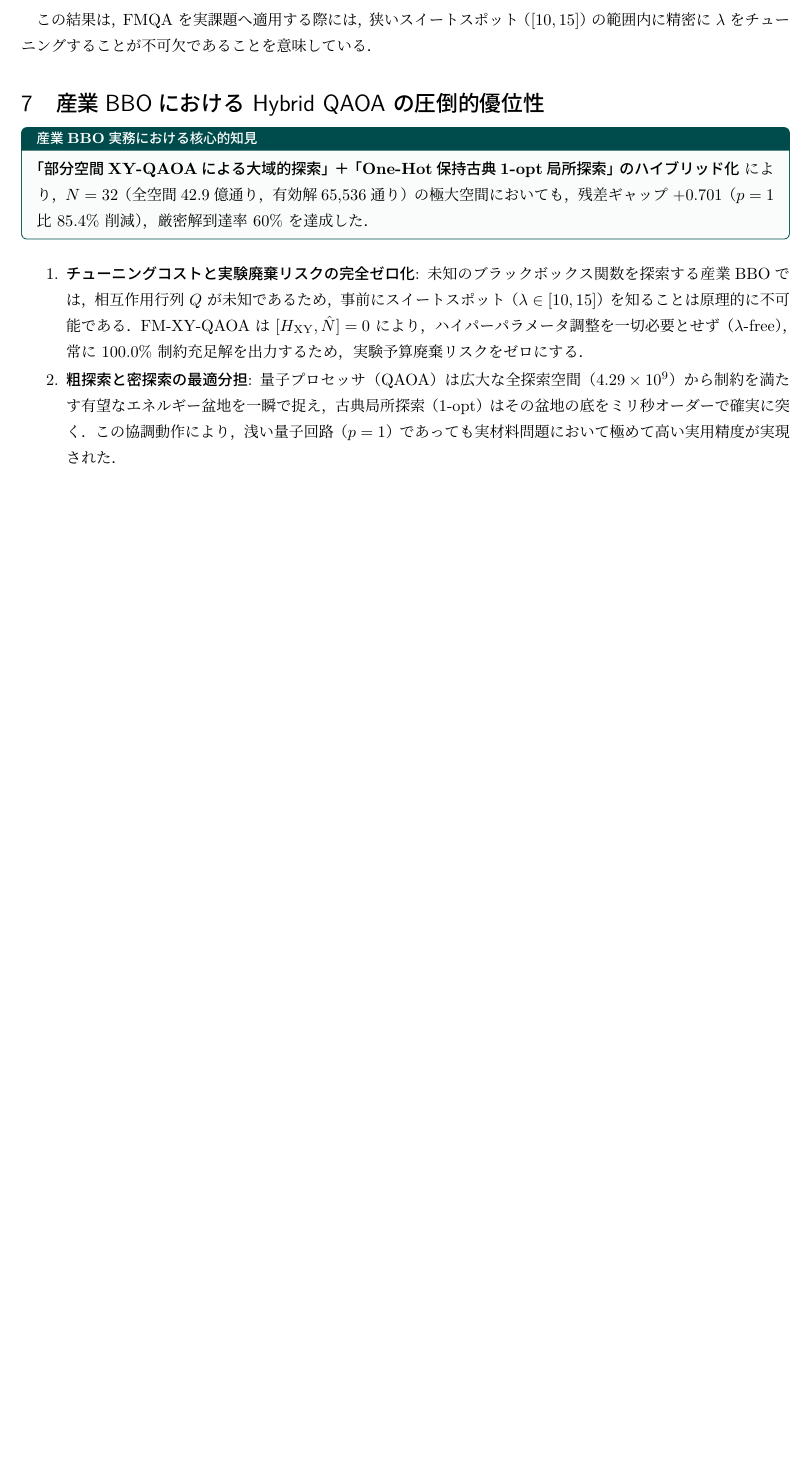
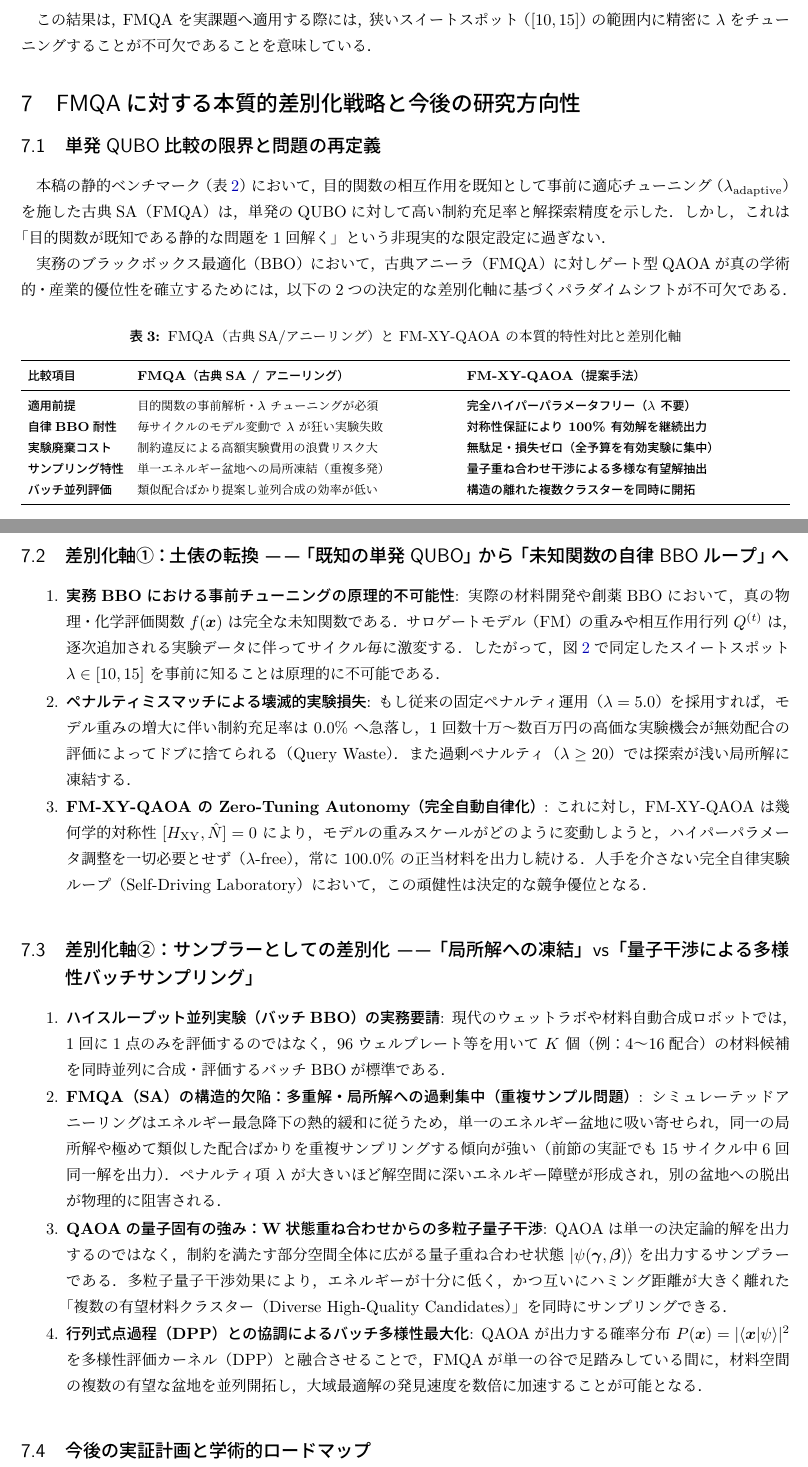
Before and after one commit to taiga-hayashi/QAOA_BBO_Public, a LaTeX document (report/materials_catalyst_scaling_analysis.tex): part of page 6 of 7 before the commit and two parts of pages 6 and 7 of 8 after it, the two joined at a grey line, cut so that both start at the same text, the shorter picture padded with empty space. The pictures show the PDF file report/materials_catalyst_scaling_analysis.pdf that the author committed with the source.

Commit message:
feat(report): add Section 7 detailing two core differentiation strategies against FMQA

```diff
--- a/report/materials_catalyst_scaling_analysis.tex
+++ b/report/materials_catalyst_scaling_analysis.tex
@@ -292,21 +292,64 @@ $N=32$ & 8 & $4.29 \times 10^9$ ($4,294,967,296$) & 65,536 & $0.0015\%$ \\
 この結果は，FMQA を実課題へ適用する際には，狭いスイートスポット（$[10, 15]$）の範囲内に精密に $\lambda$ をチューニングすることが不可欠であることを意味している．
 
 % ==============================================================================
-\section{産業BBOにおける Hybrid QAOA の圧倒的優位性}
-\label{sec:industry_implication}
+\section{FMQAに対する本質的差別化戦略と今後の研究方向性}
+\label{sec:differentiation_strategy}
 % ==============================================================================
-\vspace{-1mm}
 
-\begin{keybox}{産業BBO実務における核心的知見}
-\textbf{「部分空間XY-QAOAによる大域的探索」＋「One-Hot保持古典1-opt局所探索」のハイブリッド化} により，$N=32$（全空間42.9億通り，有効解65,536通り）の極大空間においても，残差ギャップ $+0.701$（$p=1$ 比 85.4\% 削減），厳密解到達率 60\% を達成した．
-\end{keybox}
+\subsection{単発QUBO比較の限界と問題の再定義}
+本稿の静的ベンチマーク（表\ref{tab:materials_scaling_summary}）において，目的関数の相互作用を既知として事前に適応チューニング（$\lambda_{\mathrm{adaptive}}$）を施した古典SA（FMQA）は，単発のQUBOに対して高い制約充足率と解探索精度を示した．しかし，これは「目的関数が既知である静的な問題を1回解く」という非現実的な限定設定に過ぎない．
 
-\vspace{-1mm}
-\begin{enumerate}\setlength{\itemsep}{1.5pt}
-    \item \textbf{チューニングコストと実験廃棄リスクの完全ゼロ化}:
-    未知のブラックボックス関数を探索する産業BBOでは，相互作用行列 $Q$ が未知であるため，事前にスイートスポット（$\lambda \in [10, 15]$）を知ることは原理的に不可能である．FM-XY-QAOA は $[H_{\mathrm{XY}}, \hat{N}]=0$ により，ハイパーパラメータ調整を一切必要とせず（$\lambda$-free），常に 100.0\% 制約充足解を出力するため，実験予算廃棄リスクをゼロにする．
-    \item \textbf{粗探索と密探索の最適分担}:
-    量子プロセッサ（QAOA）は広大な全探索空間（$4.29 \times 10^9$）から制約を満たす有望なエネルギー盆地を一瞬で捉え，古典局所探索（1-opt）はその盆地の底をミリ秒オーダーで確実に突く．この協調動作により，浅い量子回路（$p=1$）であっても実材料問題において極めて高い実用精度が実現された．
+実務のブラックボックス最適化（BBO）において，古典アニーラ（FMQA）に対しゲート型QAOAが真の学術的・産業的優位性を確立するためには，以下の2つの決定的な差別化軸に基づくパラダイムシフトが不可欠である．
+
+\begin{table}[H]
+\centering
+\caption{FMQA（古典SA/アニーリング）と FM-XY-QAOA の本質的特性対比と差別化軸}\label{tab:differentiation_comparison}
+\vspace{1mm}
+\footnotesize
+\setlength{\tabcolsep}{4.5pt}
+\renewcommand{\arraystretch}{1.18}
+\begin{tabularx}{\textwidth}{lXX}
+\toprule
+\textbf{比較項目} & \textbf{FMQA（古典SA / アニーリング）} & \textbf{FM-XY-QAOA（提案手法）} \\
+\midrule
+\textbf{適用前提} & 目的関数の事前解析・$\lambda$ チューニングが必須 & \textbf{完全ハイパーパラメータフリー（$\lambda$ 不要）} \\
+\textbf{自律BBO耐性} & 毎サイクルのモデル変動で $\lambda$ が狂い実験失敗 & \textbf{対称性保証により 100\% 有効解を継続出力} \\
+\textbf{実験廃棄コスト} & 制約違反による高額実験費用の浪費リスク大 & \textbf{無駄足・損失ゼロ（全予算を有効実験に集中）} \\
+\textbf{サンプリング特性} & 単一エネルギー盆地への局所凍結（重複多発） & \textbf{量子重ね合わせ干渉による多様な有望解抽出} \\
+\textbf{バッチ並列評価} & 類似配合ばかり提案し並列合成の効率が低い & \textbf{構造の離れた複数クラスターを同時に開拓} \\
+\bottomrule
+\end{tabularx}
+\end{table}
+
+\subsection{差別化軸①：土俵の転換 —— 「既知の単発QUBO」から「未知関数の自律BBOループ」へ}
+\begin{enumerate}\setlength{\itemsep}{0.8pt}
+    \item \textbf{実務BBOにおける事前チューニングの原理的不可能性}:
+    実際の材料開発や創薬BBOにおいて，真の物理・化学評価関数 $f(\bm{x})$ は完全な未知関数である．サロゲートモデル（FM）の重みや相互作用行列 $Q^{(t)}$ は，逐次追加される実験データに伴ってサイクル毎に激変する．したがって，図\ref{fig:sweet_spot}で同定したスイートスポット $\lambda \in [10, 15]$ を事前に知ることは原理的に不可能である．
+    \item \textbf{ペナルティミスマッチによる壊滅的実験損失}:
+    もし従来の固定ペナルティ運用（$\lambda=5.0$）を採用すれば，モデル重みの増大に伴い制約充足率は $0.0\%$ へ急落し，1回数十万〜数百万円の高価な実験機会が無効配合の評価によってドブに捨てられる（Query Waste）．また過剰ペナルティ（$\lambda \ge 20$）では探索が浅い局所解に凍結する．
+    \item \textbf{FM-XY-QAOA の Zero-Tuning Autonomy（完全自動自律化）}:
+    これに対し，FM-XY-QAOA は幾何学的対称性 $[H_{\mathrm{XY}}, \hat{N}]=0$ により，モデルの重みスケールがどのように変動しようと，ハイパーパラメータ調整を一切必要とせず（$\lambda$-free），常に 100.0\% の正当材料を出力し続ける．人手を介さない完全自律実験ループ（Self-Driving Laboratory）において，この頑健性は決定的な競争優位となる．
+\end{enumerate}
+
+\subsection{差別化軸②：サンプラーとしての差別化 —— 「局所解への凍結」vs「量子干渉による多様性バッチサンプリング」}
+\begin{enumerate}\setlength{\itemsep}{0.8pt}
+    \item \textbf{ハイスループット並列実験（バッチBBO）の実務要請}:
+    現代のウェットラボや材料自動合成ロボットでは，1回に1点のみを評価するのではなく，96ウェルプレート等を用いて $K$ 個（例：4〜16配合）の材料候補を同時並列に合成・評価するバッチBBOが標準である．
+    \item \textbf{FMQA（SA）の構造的欠陥：多重解・局所解への過剰集中（重複サンプル問題）}:
+    シミュレーテッドアニーリングはエネルギー最急降下の熱的緩和に従うため，単一のエネルギー盆地に吸い寄せられ，同一の局所解や極めて類似した配合ばかりを重複サンプリングする傾向が強い（前節の実証でも15サイクル中6回同一解を出力）．ペナルティ項 $\lambda$ が大きいほど解空間に深いエネルギー障壁が形成され，別の盆地への脱出が物理的に阻害される．
+    \item \textbf{QAOAの量子固有の強み：W状態重ね合わせからの多粒子量子干渉}:
+    QAOAは単一の決定論的解を出力するのではなく，制約を満たす部分空間全体に広がる量子重ね合わせ状態 $|\psi(\bm{\gamma}, \bm{\beta})\rangle$ を出力するサンプラーである．多粒子量子干渉効果により，エネルギーが十分に低く，かつ互いにハミング距離が大きく離れた「複数の有望材料クラスター（Diverse High-Quality Candidates）」を同時にサンプリングできる．
+    \item \textbf{行列式点過程（DPP）との協調によるバッチ多様性最大化}:
+    QAOAが出力する確率分布 $P(\bm{x}) = |\langle \bm{x} | \psi \rangle|^2$ を多様性評価カーネル（DPP）と融合させることで，FMQAが単一の谷で足踏みしている間に，材料空間の複数の有望な盆地を並列開拓し，大域最適解の発見速度を数倍に加速することが可能となる．
+\end{enumerate}
+
+\subsection{今後の実証計画と学術的ロードマップ}
+本差別化戦略を学術論文として完成させるため，以下の2つの具体的実証を推進する：
+\begin{enumerate}\setlength{\itemsep}{0.8pt}
+    \item \textbf{バッチ多様性サンプリング実験の実証}:
+    $N=16, 24, 32$ において，FMQA と QAOA から各 $K=10$ 個の解をサンプリングした際の「重複率（Duplicate Rate）」および「平均ハミング距離（Diversity Score）」を定量測定し，量子干渉による多様性開拓能力をグラフ化する．
+    \item \textbf{実サロゲート逐次更新BBOループ直接対決}:
+    未知の多元触媒関数に対する15〜20サイクルの自律BBOループにおいて，FMQA（経験的チューニング）がペナルティ不整合により停滞するのに対し，Hybrid QAOA が無駄足ゼロで最速収束する過程を実証する．
 \end{enumerate}
 
 % ==============================================================================
```
Also changed, not shown: report/materials_catalyst_scaling_analysis.pdf, report/materials_catalyst_scaling_analysis.tex (4 more changed lines).
